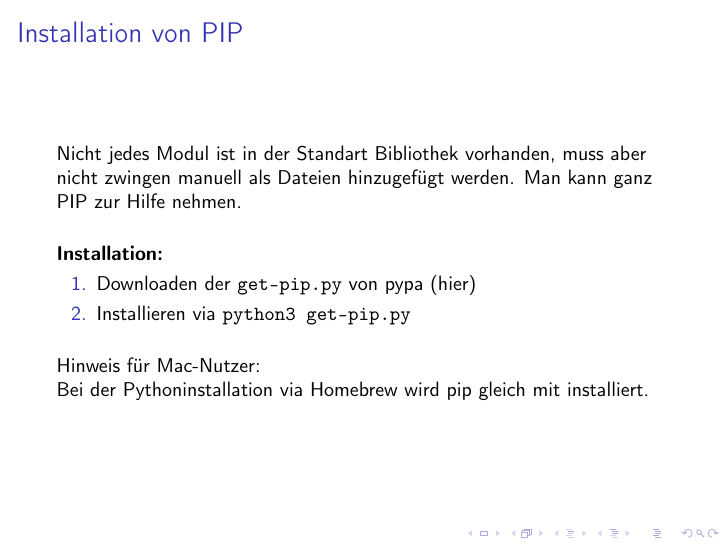
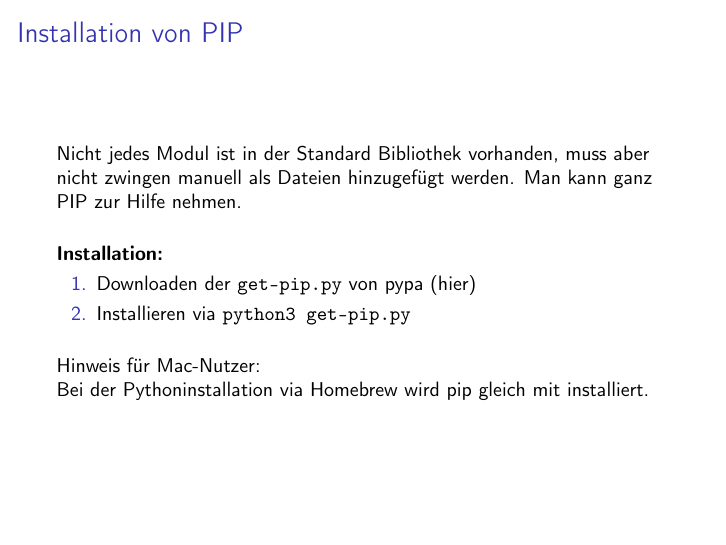
Before and after one commit to fsr/python-lessons, LaTeX slides (latex/slides/05_pip.tex, which reads latex/templates/slides_template.tex): page 3 of 5. Compiled offline with pdfLaTeX.

Commit message:
typo and optics

```diff
--- a/latex/slides/05_pip.tex
+++ b/latex/slides/05_pip.tex
@@ -36,7 +36,7 @@
 % TODO from here on: build your own content
 \section{Installation von PIP}
 \begin{frame}{Installation von PIP}
-	Nicht jedes Modul ist in der Standart Bibliothek vorhanden, muss aber nicht zwingen manuell als Dateien hinzugefügt werden. Man kann ganz PIP zur Hilfe nehmen.\\[.5cm]
+	Nicht jedes Modul ist in der Standard Bibliothek vorhanden, muss aber nicht zwingen manuell als Dateien hinzugefügt werden. Man kann ganz PIP zur Hilfe nehmen.\\[.5cm]
 	\textbf{Installation:}\\
 	\begin{enumerate}
 		\item Downloaden der \texttt{get-pip.py} von pypa \href{https://bootstrap.pypa.io/get-pip.py}{(hier)}
--- a/latex/templates/slides_template.tex
+++ b/latex/templates/slides_template.tex
@@ -2,6 +2,7 @@
 %% make sure to include this before anything else
 
 \documentclass[10pt]{beamer}
+\beamertemplatenavigationsymbolsempty
 %\usetheme{Szeged}
 
 % packages
```
Also changed, not shown: latex/slides/06_decorators.tex (+1 -1 lines).
